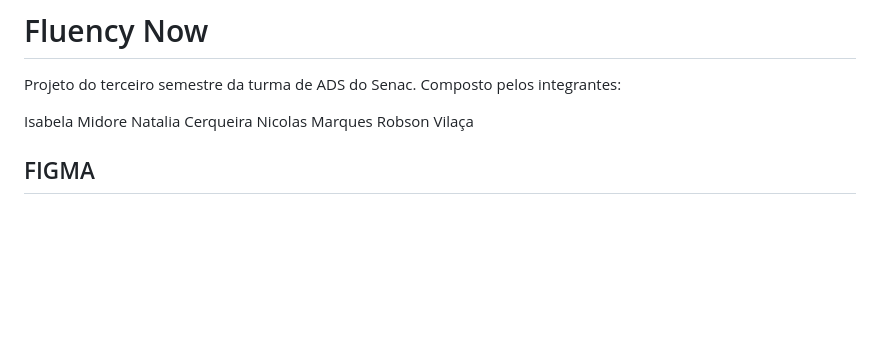
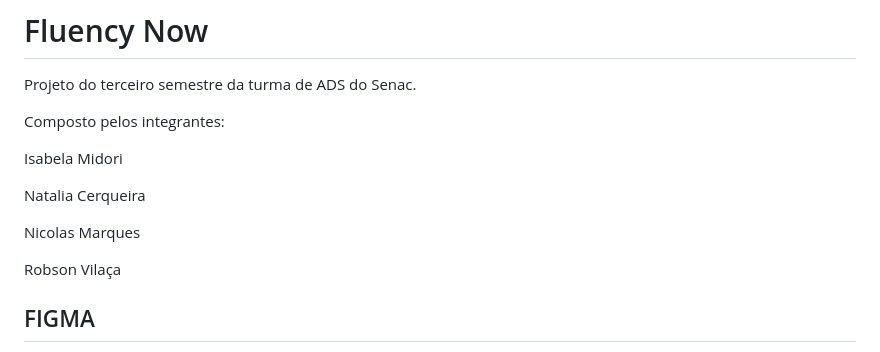
Before and after one commit to vilacalima/fluencynow, a Markdown page: README.md, the part around the change. Rendered like a GitHub page; blank space fills up the shorter version.

```diff
--- a/README.md
+++ b/README.md
@@ -1,11 +1,15 @@
 # Fluency Now
 
 Projeto do terceiro semestre da turma de ADS do Senac.
+
 Composto pelos integrantes:
 
-Isabela Midore
+Isabela Midori
+
 Natalia Cerqueira
+
 Nicolas Marques
+
 Robson Vilaça
 
 ## FIGMA
```
Also changed, not shown: src/assets/images/login.jpg (added), 8 other files.
